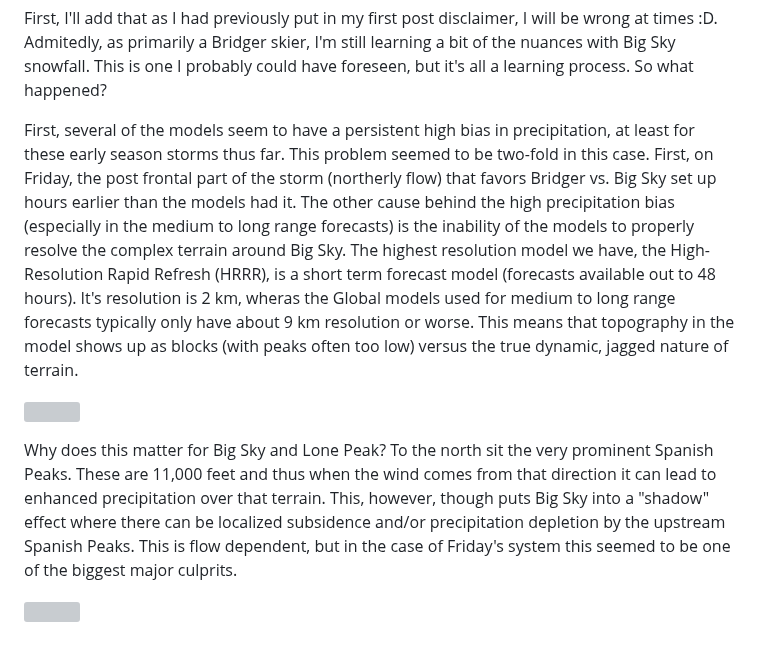
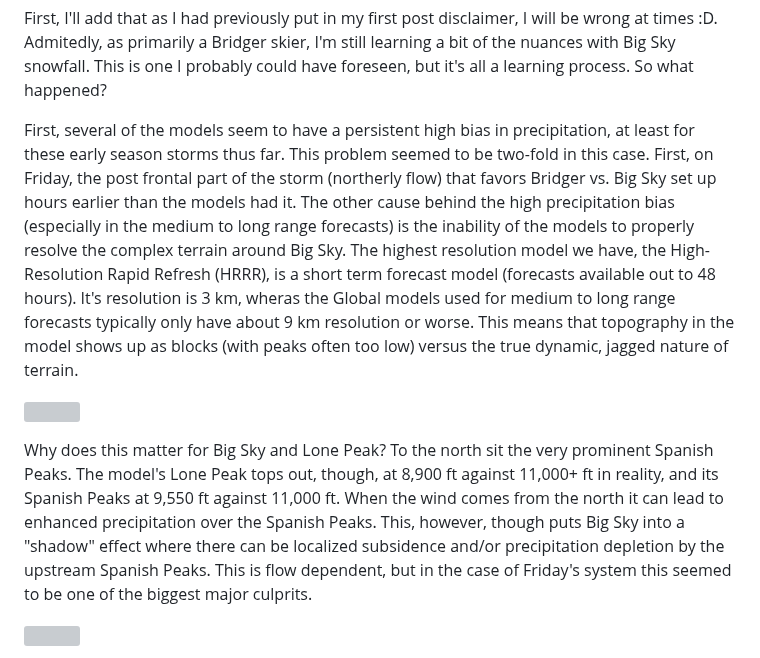
Before and after one commit to coldsmokereport/coldsmoke, a Markdown page: posts/2026-10-25-storm-recap.md, the part around the change. GitHub-like rendering; grey boxes are pictures that could not be loaded.

Commit message:
Update Post “2026-10-25-storm-recap”

```diff
--- a/posts/2026-10-25-storm-recap.md
+++ b/posts/2026-10-25-storm-recap.md
@@ -18,11 +18,11 @@ Unfortunately for Big Sky skiers, the storm didn't turn out quite as good as I h
 
 First, I'll add that as I had previously put in my first post disclaimer, I will be wrong at times :D. Admitedly, as primarily a Bridger skier, I'm still learning a bit of the nuances with Big Sky snowfall. This is one I probably could have foreseen, but it's all a learning process. So what happened?
 
-First, several of the models seem to have a persistent high bias in precipitation, at least for these early season storms thus far. This problem seemed to be two-fold in this case. First, on Friday, the post frontal part of the storm (northerly flow) that favors Bridger vs. Big Sky set up hours earlier than the models had it. The other cause behind the high precipitation bias (especially in the medium to long range forecasts) is the inability of the models to properly resolve the complex terrain around Big Sky. The highest resolution model we have, the High-Resolution Rapid Refresh (HRRR), is a short term forecast model (forecasts available out to 48 hours). It's resolution is 2 km, wheras the Global models used for medium to long range forecasts typically only have about 9 km resolution or worse. This means that topography in the model shows up as blocks (with peaks often too low) versus the true dynamic, jagged nature of terrain.
+First, several of the models seem to have a persistent high bias in precipitation, at least for these early season storms thus far. This problem seemed to be two-fold in this case. First, on Friday, the post frontal part of the storm (northerly flow) that favors Bridger vs. Big Sky set up hours earlier than the models had it. The other cause behind the high precipitation bias (especially in the medium to long range forecasts) is the inability of the models to properly resolve the complex terrain around Big Sky. The highest resolution model we have, the High-Resolution Rapid Refresh (HRRR), is a short term forecast model (forecasts available out to 48 hours). It's resolution is 3 km, wheras the Global models used for medium to long range forecasts typically only have about 9 km resolution or worse. This means that topography in the model shows up as blocks (with peaks often too low) versus the true dynamic, jagged nature of terrain.
 
 ![](/assets/images/terrain_shadow_3d_blocky.png "Real mountains vs. model mountains")
 
-Why does this matter for Big Sky and Lone Peak? To the north sit the very prominent Spanish Peaks. These are 11,000 feet and thus when the wind comes from that direction it can lead to enhanced precipitation over that terrain. This, however, though puts Big Sky into a "shadow" effect where there can be localized subsidence and/or precipitation depletion by the upstream Spanish Peaks. This is flow dependent, but in the case of Friday's system this seemed to be one of the biggest major culprits.
+Why does this matter for Big Sky and Lone Peak? To the north sit the very prominent Spanish Peaks. The model's Lone Peak tops out, though, at 8,900 ft against 11,000+ ft in reality, and its Spanish Peaks at 9,550 ft against 11,000 ft. When the wind comes from the north it can lead to enhanced precipitation over the Spanish Peaks. This, however, though puts Big Sky into a "shadow" effect where there can be localized subsidence and/or precipitation depletion by the upstream Spanish Peaks. This is flow dependent, but in the case of Friday's system this seemed to be one of the biggest major culprits.
 
 ![](/assets/images/terrain_transect.png)
 
```
